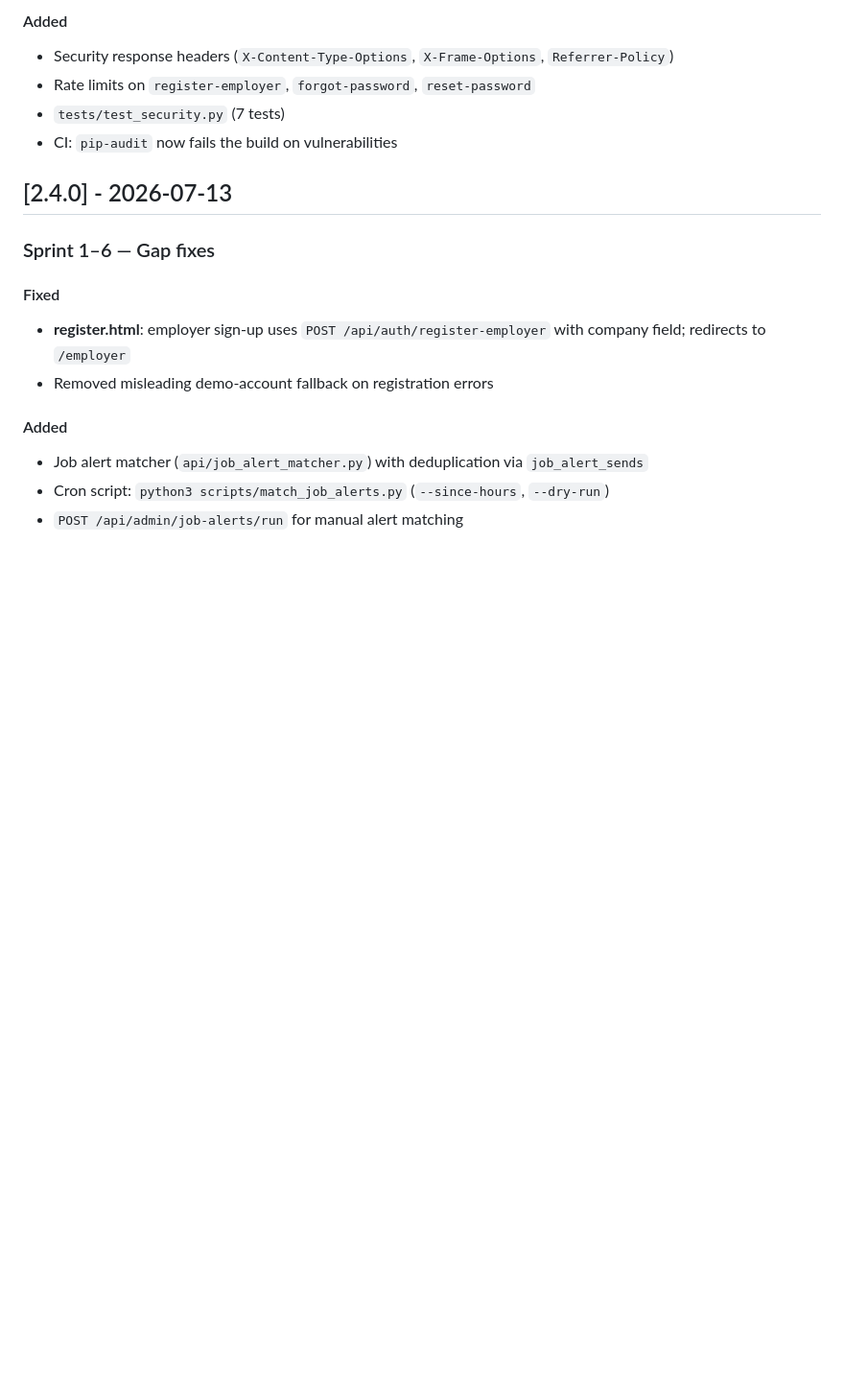
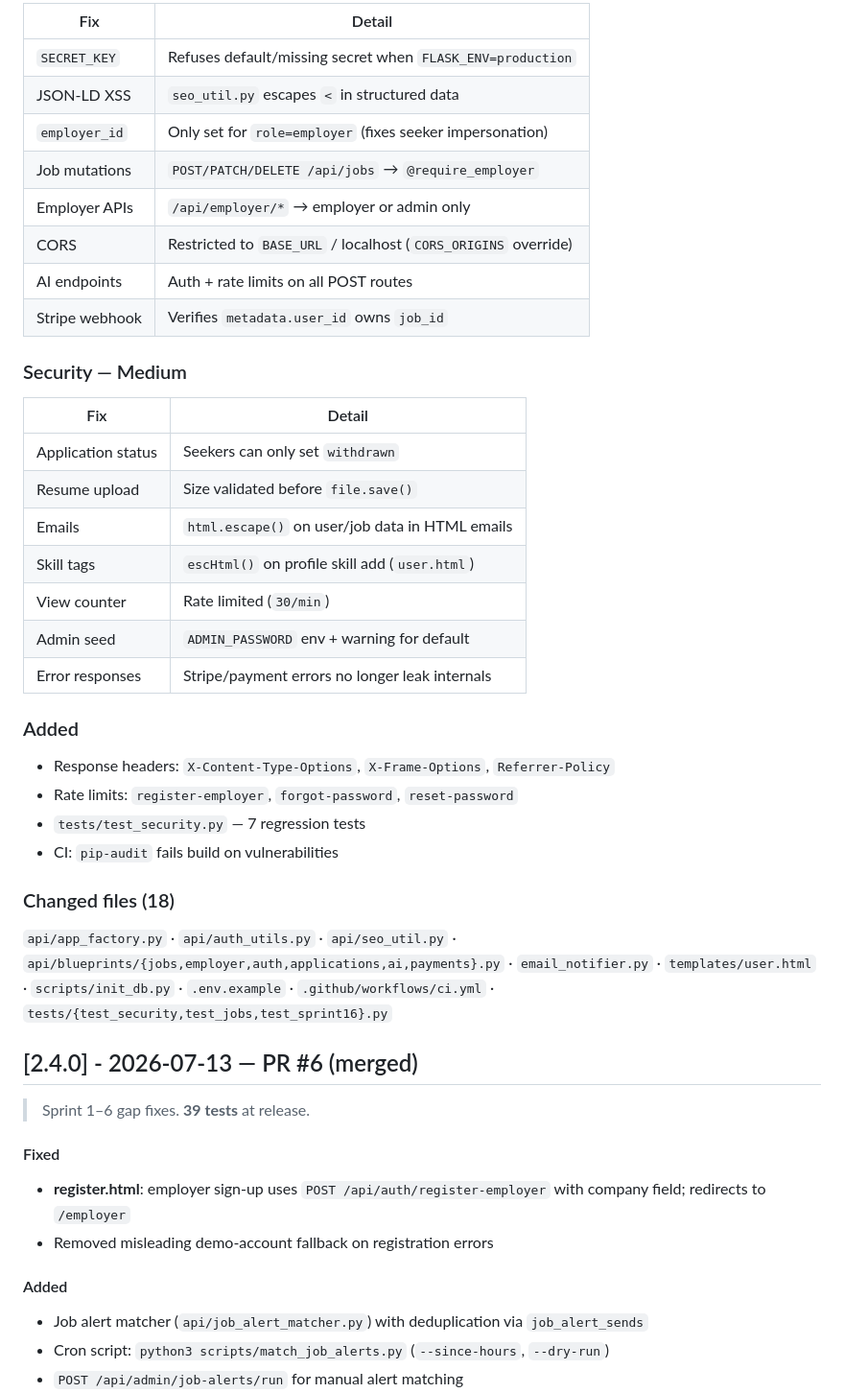
Before and after one commit to ROBERT15-ENG/openjobs, a Markdown page: CHANGELOG.md, the part around one of its changes. Shown at 96% size. Drawn GitHub-style; blank space fills up the shorter version.

```diff
--- a/CHANGELOG.md
+++ b/CHANGELOG.md
@@ -35,13 +68,41 @@ and this project uses semantic versioning for release tags.
 
-#### Added
-- Security response headers (`X-Content-Type-Options`, `X-Frame-Options`, `Referrer-Policy`)
-- Rate limits on `register-employer`, `forgot-password`, `reset-password`
-- `tests/test_security.py` (7 tests)
-- CI: `pip-audit` now fails the build on vulnerabilities
+| Fix | Detail |
+|-----|--------|
+| `SECRET_KEY` | Refuses default/missing secret when `FLASK_ENV=production` |
+| JSON-LD XSS | `seo_util.py` escapes `<` in structured data |
+| `employer_id` | Only set for `role=employer` (fixes seeker impersonation) |
+| Job mutations | `POST/PATCH/DELETE /api/jobs` → `@require_employer` |
+| Employer APIs | `/api/employer/*` → employer or admin only |
+| CORS | Restricted to `BASE_URL` / localhost (`CORS_ORIGINS` override) |
+| AI endpoints | Auth + rate limits on all POST routes |
+| Stripe webhook | Verifies `metadata.user_id` owns `job_id` |
 
-## [2.4.0] - 2026-07-13
+### Security — Medium
 
-### Sprint 1–6 — Gap fixes
+| Fix | Detail |
+|-----|--------|
+| Application status | Seekers can only set `withdrawn` |
+| Resume upload | Size validated before `file.save()` |
+| Emails | `html.escape()` on user/job data in HTML emails |
+| Skill tags | `escHtml()` on profile skill add (`user.html`) |
+| View counter | Rate limited (`30/min`) |
+| Admin seed | `ADMIN_PASSWORD` env + warning for default |
+| Error responses | Stripe/payment errors no longer leak internals |
+
+### Added
+
+- Response headers: `X-Content-Type-Options`, `X-Frame-Options`, `Referrer-Policy`
+- Rate limits: `register-employer`, `forgot-password`, `reset-password`
+- `tests/test_security.py` — 7 regression tests
+- CI: `pip-audit` fails build on vulnerabilities
+
+### Changed files (18)
+
+`api/app_factory.py` · `api/auth_utils.py` · `api/seo_util.py` · `api/blueprints/{jobs,employer,auth,applications,ai,payments}.py` · `email_notifier.py` · `templates/user.html` · `scripts/init_db.py` · `.env.example` · `.github/workflows/ci.yml` · `tests/{test_security,test_jobs,test_sprint16}.py`
+
+## [2.4.0] - 2026-07-13 — PR #6 (merged)
+
+> Sprint 1–6 gap fixes. **39 tests** at release.
 
 #### Fixed
 - **register.html**: employer sign-up uses `POST /api/auth/register-employer` with company field; redirects to `/employer`
```
Also changed, not shown: other parts of CHANGELOG.md (+50 -17 lines).
